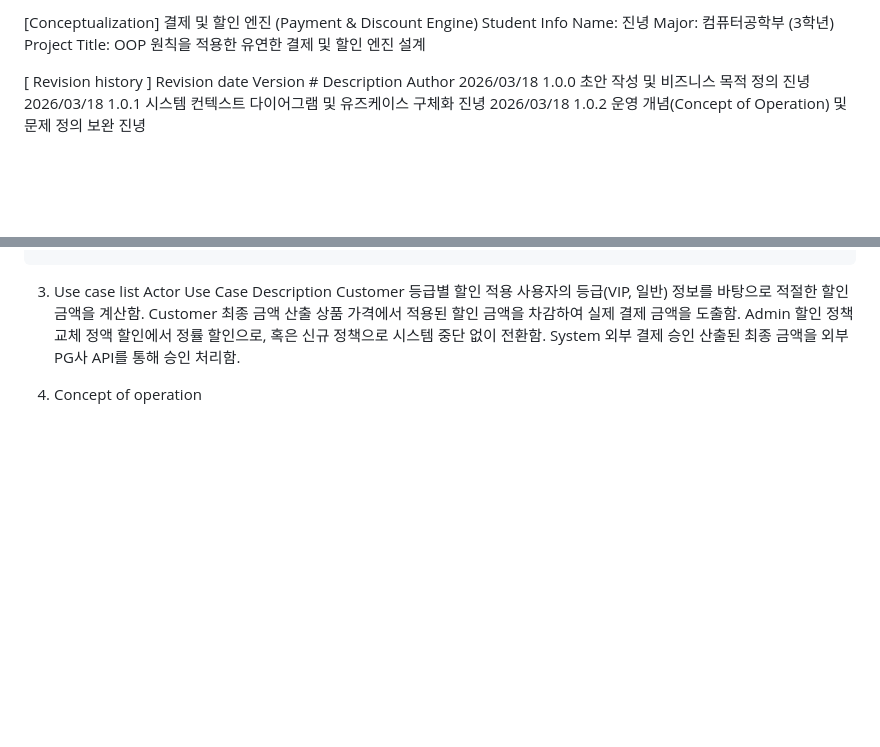
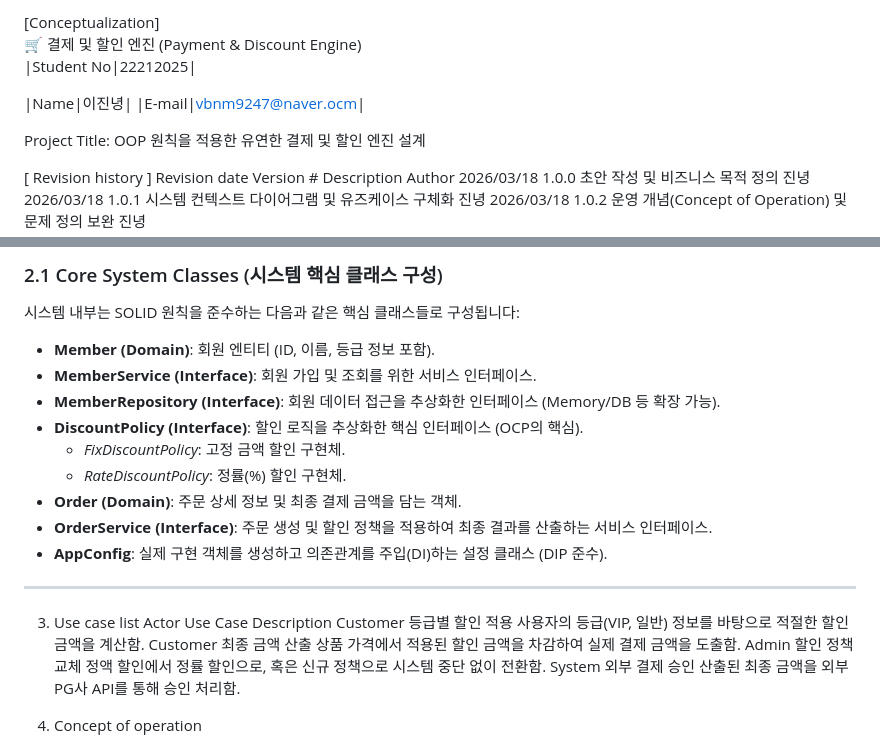
Before and after one commit to dlwlssud123/OSS_shopping, a Markdown page: Conceptualization_22212025_이진녕.md, 2 parts joined by grey strips. Drawn GitHub-style; blank space fills up the shorter version.

Commit message:
docs: add core system classes to system context diagram

```diff
--- a/Conceptualization_22212025_이진녕.md
+++ b/Conceptualization_22212025_이진녕.md
@@ -1,7 +1,10 @@
-[Conceptualization] 결제 및 할인 엔진 (Payment & Discount Engine)
-Student Info
-Name: 진녕
-Major: 컴퓨터공학부 (3학년)
+[Conceptualization]
+🛒 결제 및 할인 엔진 (Payment & Discount Engine)
+|Student No|22212025|
+
+|Name|이진녕|
+|E-mail|vbnm9247@naver.ocm|
+
 Project Title: OOP 원칙을 적용한 유연한 결제 및 할인 엔진 설계
 
 [ Revision history ]
@@ -53,4 +57,18 @@ flowchart TD
 
+### 2.1 Core System Classes (시스템 핵심 클래스 구성)
+시스템 내부는 SOLID 원칙을 준수하는 다음과 같은 핵심 클래스들로 구성됩니다:
+
+- **Member (Domain)**: 회원 엔티티 (ID, 이름, 등급 정보 포함).
+- **MemberService (Interface)**: 회원 가입 및 조회를 위한 서비스 인터페이스.
+- **MemberRepository (Interface)**: 회원 데이터 접근을 추상화한 인터페이스 (Memory/DB 등 확장 가능).
+- **DiscountPolicy (Interface)**: 할인 로직을 추상화한 핵심 인터페이스 (OCP의 핵심).
+    - *FixDiscountPolicy*: 고정 금액 할인 구현체.
+    - *RateDiscountPolicy*: 정률(%) 할인 구현체.
+- **Order (Domain)**: 주문 상세 정보 및 최종 결제 금액을 담는 객체.
+- **OrderService (Interface)**: 주문 생성 및 할인 정책을 적용하여 최종 결과를 산출하는 서비스 인터페이스.
+- **AppConfig**: 실제 구현 객체를 생성하고 의존관계를 주입(DI)하는 설정 클래스 (DIP 준수).
+
+---
 3. Use case list
 Actor	Use Case	Description
 Customer	등급별 할인 적용	사용자의 등급(VIP, 일반) 정보를 바탕으로 적절한 할인 금액을 계산함.
```
Also changed, not shown: other parts of Conceptualization_22212025_이진녕.md (+2 -1 lines), project_concept.md (deleted, +0 -121 lines).
